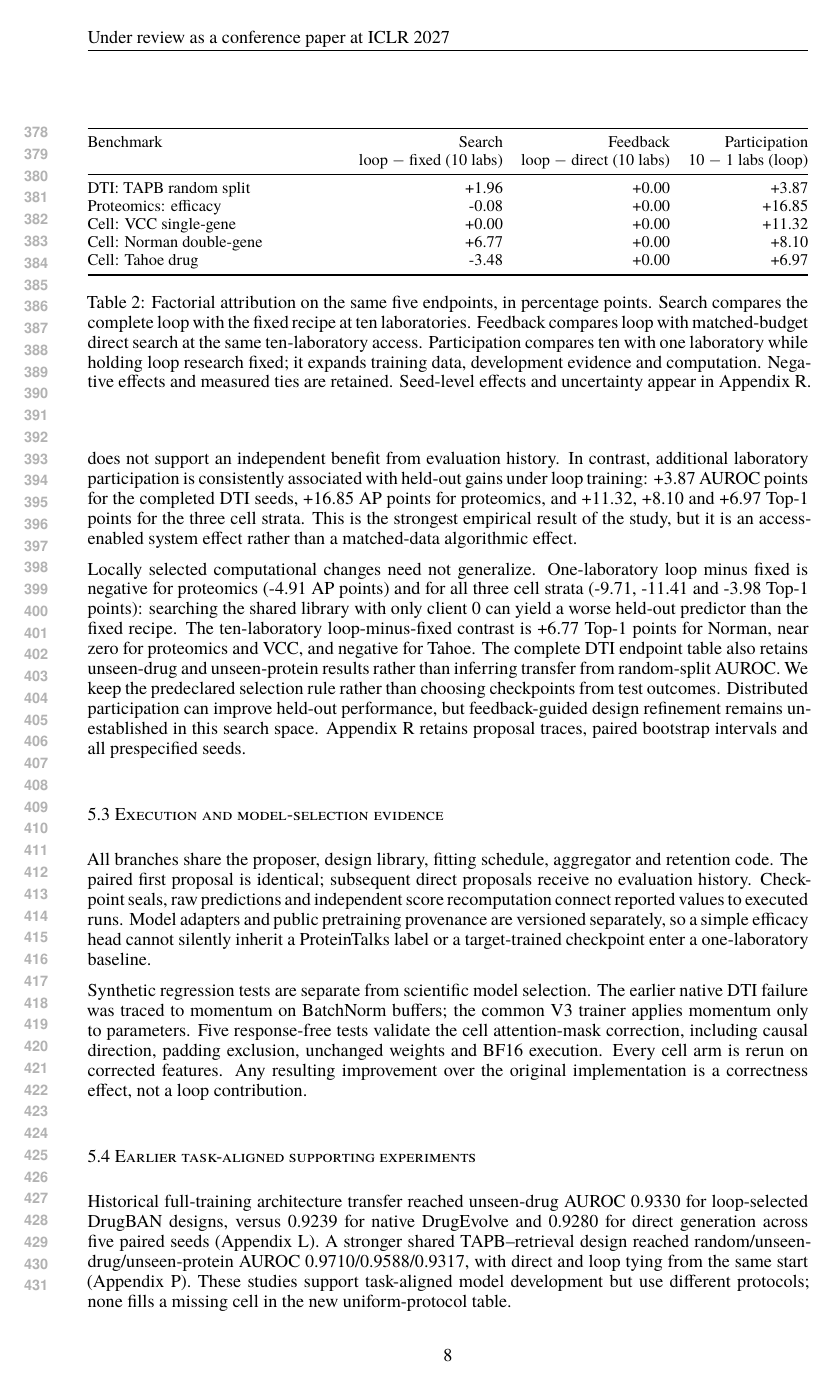
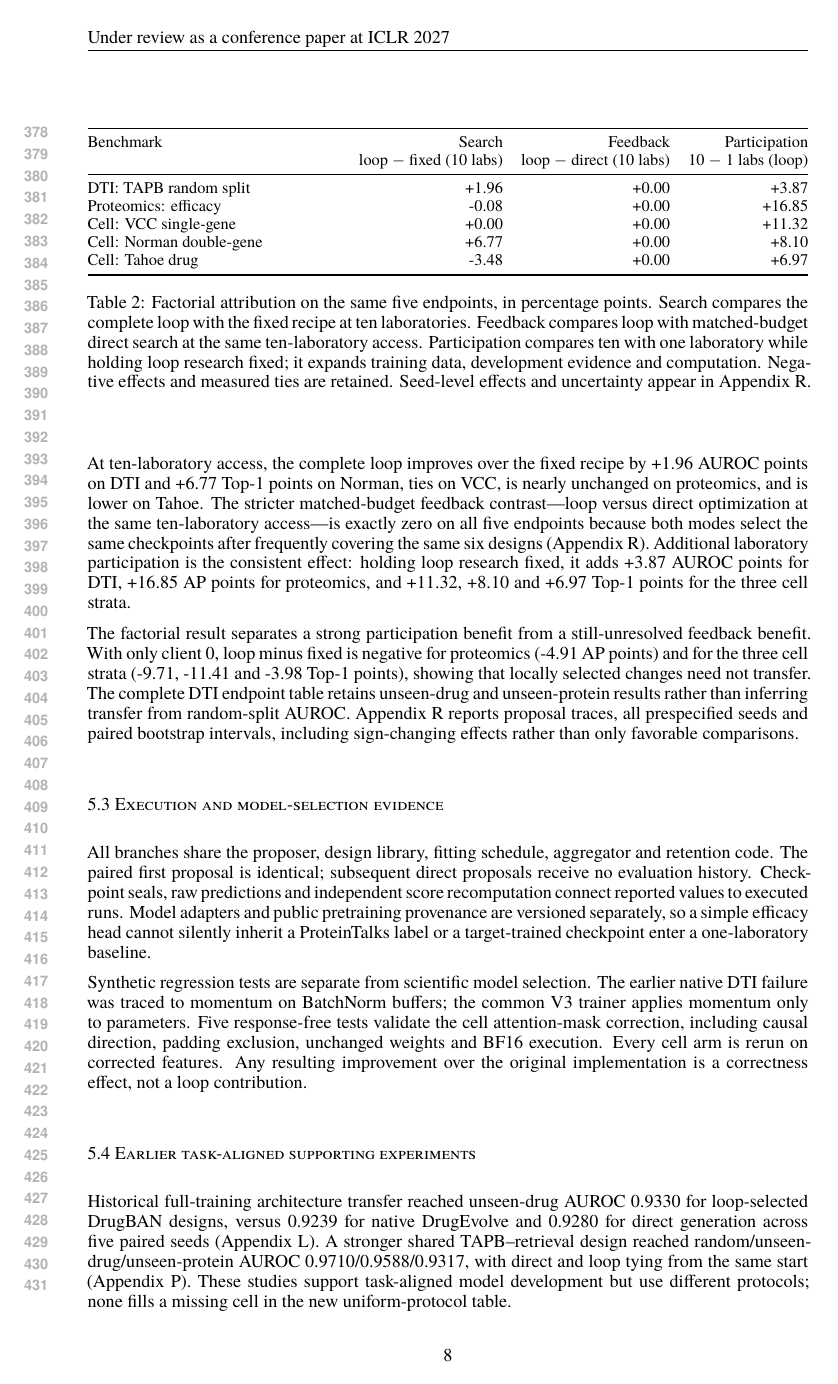
Before and after one commit to yukai2007/AI4AI4Cell, a LaTeX paper (ai4ai4cell-main.tex, which reads sections/05_results.tex): page 8 of 63. Compiled offline with XeLaTeX.

Commit message:
paper: sharpen completed results narrative

```diff
--- a/sections/05_results.tex
+++ b/sections/05_results.tex
@@ -11,9 +11,9 @@ Table~\ref{tab:strong-effects} reports the two necessary matched-access ablation
 
 \input{tables/strong_v3/effects}
 
-The feedback contrast is exactly zero on all five endpoints: selected checkpoints coincide because direct and loop frequently cover the same six designs (Appendix R). Thus the current experiment does not support an independent benefit from evaluation history. In contrast, additional laboratory participation is consistently associated with held-out gains under loop training: \StrongDTIFederationEffect{} AUROC points for the completed DTI seeds, \StrongPTPCFederationEffect{} AP points for proteomics, and \StrongVCCFederationEffect{}, \StrongNormanFederationEffect{} and \StrongTahoeFederationEffect{} Top-1 points for the three cell strata. This is the strongest empirical result of the study, but it is an access-enabled system effect rather than a matched-data algorithmic effect.
+At ten-laboratory access, the complete loop improves over the fixed recipe by \StrongDTISearchEffect{} AUROC points on DTI and \StrongNormanSearchEffect{} Top-1 points on Norman, ties on VCC, is nearly unchanged on proteomics, and is lower on Tahoe. The stricter matched-budget feedback contrast---loop versus direct optimization at the same ten-laboratory access---is exactly zero on all five endpoints because both modes select the same checkpoints after frequently covering the same six designs (Appendix R). Additional laboratory participation is the consistent effect: holding loop research fixed, it adds \StrongDTIFederationEffect{} AUROC points for DTI, \StrongPTPCFederationEffect{} AP points for proteomics, and \StrongVCCFederationEffect{}, \StrongNormanFederationEffect{} and \StrongTahoeFederationEffect{} Top-1 points for the three cell strata.
 
-Locally selected computational changes need not generalize. One-laboratory loop minus fixed is negative for proteomics (\StrongPTPCSingleSearchEffect{} AP points) and for all three cell strata (\StrongVCCSingleSearchEffect{}, \StrongNormanSingleSearchEffect{} and \StrongTahoeSingleSearchEffect{} Top-1 points): searching the shared library with only client 0 can yield a worse held-out predictor than the fixed recipe. The ten-laboratory loop-minus-fixed contrast is \StrongNormanSearchEffect{} Top-1 points for Norman, near zero for proteomics and VCC, and negative for Tahoe. The complete DTI endpoint table also retains unseen-drug and unseen-protein results rather than inferring transfer from random-split AUROC. We keep the predeclared selection rule rather than choosing checkpoints from test outcomes. Distributed participation can improve held-out performance, but feedback-guided design refinement remains unestablished in this search space. Appendix R retains proposal traces, paired bootstrap intervals and all prespecified seeds.
+The factorial result separates a strong participation benefit from a still-unresolved feedback benefit. With only client 0, loop minus fixed is negative for proteomics (\StrongPTPCSingleSearchEffect{} AP points) and for the three cell strata (\StrongVCCSingleSearchEffect{}, \StrongNormanSingleSearchEffect{} and \StrongTahoeSingleSearchEffect{} Top-1 points), showing that locally selected changes need not transfer. The complete DTI endpoint table retains unseen-drug and unseen-protein results rather than inferring transfer from random-split AUROC. Appendix R reports proposal traces, all prespecified seeds and paired bootstrap intervals, including sign-changing effects rather than only favorable comparisons.
 
 \subsection*{5.3 Execution and model-selection evidence}
 All branches share the proposer, design library, fitting schedule, aggregator and retention code. The paired first proposal is identical; subsequent direct proposals receive no evaluation history. Checkpoint seals, raw predictions and independent score recomputation connect reported values to executed runs. Model adapters and public pretraining provenance are versioned separately, so a simple efficacy head cannot silently inherit a ProteinTalks label or a target-trained checkpoint enter a one-laboratory baseline.
```
Also changed, not shown: sections/04_experimental_design.tex (+1 -1 lines), sections/22_appendix_unified_protocol.tex (+1 -1 lines), sections/05_results.tex (2 more changed lines).
